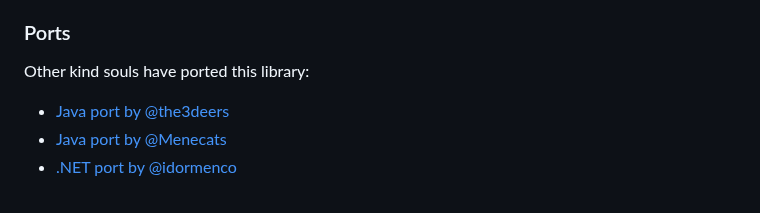
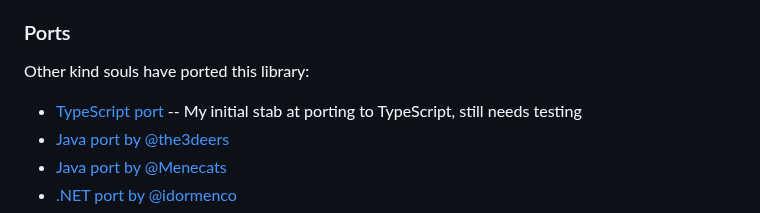
Before and after one commit to velipso/polybooljs, a Markdown page: README.md, the part around the change. Rendered like a GitHub page.

Commit message:
listing typescript port

```diff
--- a/README.md
+++ b/README.md
@@ -24,6 +24,7 @@ Boolean operations on polygons (union, intersection, difference, xor).
 
 Other kind souls have ported this library:
 
+* [TypeScript port](https://github.com/velipso/polybool) -- My initial stab at porting to TypeScript, still needs testing
 * [Java port by @the3deers](https://github.com/the3deers/polybool-java)
 * [Java port by @Menecats](https://github.com/Menecats/polybool-java)
 * [.NET port by @idormenco](https://github.com/idormenco/PolyBool.Net)
```
